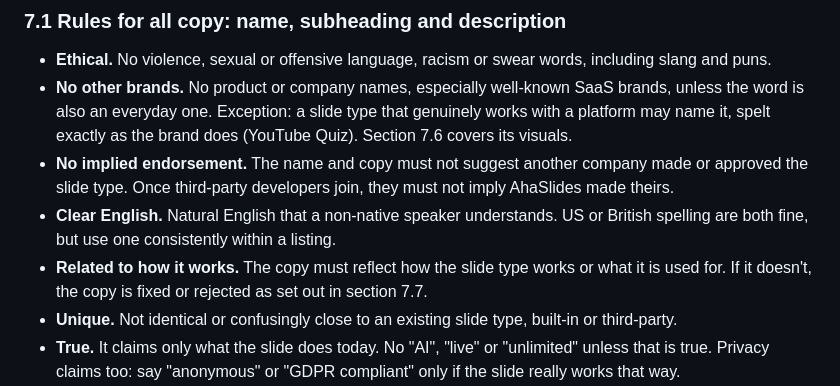
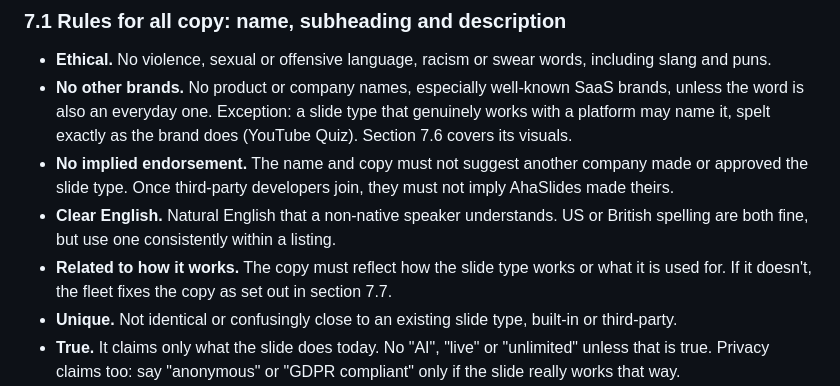
Before and after one commit to AhaSlides-Product/ahaslides-slide-plugin-platform-policy, a Markdown page: POLICY.md, the part around the change. Drawn GitHub-style.

Commit message:
SLPL-388: 7.1 copy fix path matches 7.7 (no rejection)
Co-Authored-By: Agent Fleet (AI) <ai@ahaslides.com>
Requested-by: UF9HYBY2G
Co-Authored-By: Claude Opus 5.5 <noreply@anthropic.com>

Co-authored-by: mrdungx <1097511+mrdungx@users.noreply.github.com>

```diff
--- a/POLICY.md
+++ b/POLICY.md
@@ -179,7 +179,7 @@ visuals** fail a rule, the fleet fixes them itself and tells the owner what it c
 - **No other brands.** No product or company names, especially well-known SaaS brands, unless the word is also an everyday one. Exception: a slide type that genuinely works with a platform may name it, spelt exactly as the brand does (YouTube Quiz). Section 7.6 covers its visuals.
 - **No implied endorsement.** The name and copy must not suggest another company made or approved the slide type. Once third-party developers join, they must not imply AhaSlides made theirs.
 - **Clear English.** Natural English that a non-native speaker understands. US or British spelling are both fine, but use one consistently within a listing.
-- **Related to how it works.** The copy must reflect how the slide type works or what it is used for. If it doesn't, the copy is fixed or rejected as set out in section 7.7.
+- **Related to how it works.** The copy must reflect how the slide type works or what it is used for. If it doesn't, the fleet fixes the copy as set out in section 7.7.
 - **Unique.** Not identical or confusingly close to an existing slide type, built-in or third-party.
 - **True.** It claims only what the slide does today. No "AI", "live" or "unlimited" unless that is true. Privacy claims too: say "anonymous" or "GDPR compliant" only if the slide really works that way.
 - **Safe for school.** Many presenters are teachers. No gambling words, and nothing unsuitable for under-13s. Not "Casino", "Slot Machine" or "Bet".
```
